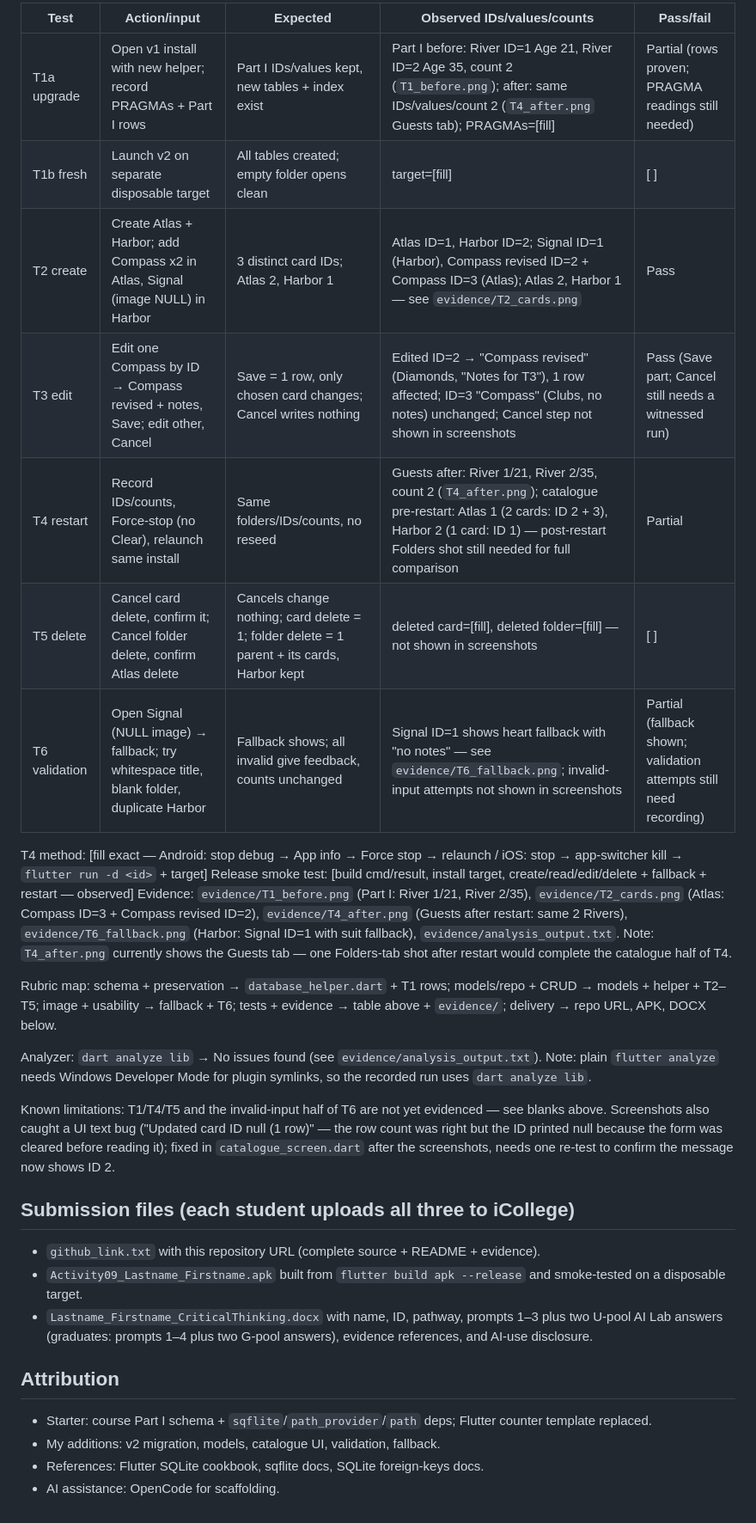
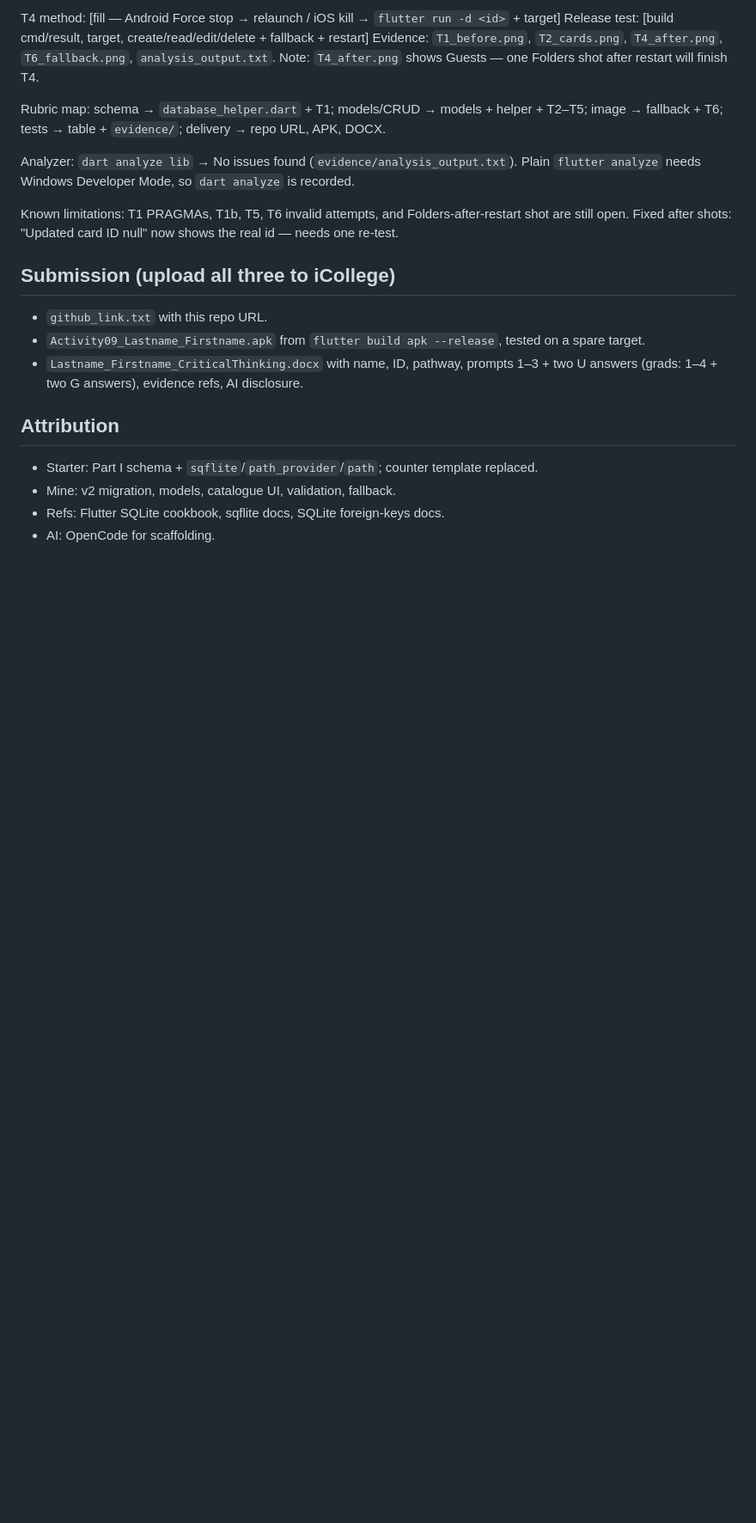
Before and after one commit to WilderEdwards/fall_guest_roster, a Markdown page: README.md, the part around one of its changes. Shown at 86% size. GitHub-like rendering; blank space fills up the shorter version.

Commit message:
ISCO9: simplify README language

```diff
--- a/README.md
+++ b/README.md
@@ -100,37 +72,23 @@ just the count) before and after T1.
 
-| Test | Action/input | Expected | Observed IDs/values/counts | Pass/fail |
-| --- | --- | --- | --- | --- |
-| T1a upgrade | Open v1 install with new helper; record PRAGMAs + Part I rows | Part I IDs/values kept, new tables + index exist | Part I before: River ID=1 Age 21, River ID=2 Age 35, count 2 (`T1_before.png`); after: same IDs/values/count 2 (`T4_after.png` Guests tab); PRAGMAs=[fill] | Partial (rows proven; PRAGMA readings still needed) |
-| T1b fresh | Launch v2 on separate disposable target | All tables created; empty folder opens clean | target=[fill] | [ ] |
-| T2 create | Create Atlas + Harbor; add Compass x2 in Atlas, Signal (image NULL) in Harbor | 3 distinct card IDs; Atlas 2, Harbor 1 | Atlas ID=1, Harbor ID=2; Signal ID=1 (Harbor), Compass revised ID=2 + Compass ID=3 (Atlas); Atlas 2, Harbor 1 — see `evidence/T2_cards.png` | Pass |
-| T3 edit | Edit one Compass by ID → Compass revised + notes, Save; edit other, Cancel | Save = 1 row, only chosen card changes; Cancel writes nothing | Edited ID=2 → "Compass revised" (Diamonds, "Notes for T3"), 1 row affected; ID=3 "Compass" (Clubs, no notes) unchanged; Cancel step not shown in screenshots | Pass (Save part; Cancel still needs a witnessed run) |
-| T4 restart | Record IDs/counts, Force-stop (no Clear), relaunch same install | Same folders/IDs/counts, no reseed | Guests after: River 1/21, River 2/35, count 2 (`T4_after.png`); catalogue pre-restart: Atlas 1 (2 cards: ID 2 + 3), Harbor 2 (1 card: ID 1) — post-restart Folders shot still needed for full comparison | Partial |
-| T5 delete | Cancel card delete, confirm it; Cancel folder delete, confirm Atlas delete | Cancels change nothing; card delete = 1; folder delete = 1 parent + its cards, Harbor kept | deleted card=[fill], deleted folder=[fill] — not shown in screenshots | [ ] |
-| T6 validation | Open Signal (NULL image) → fallback; try whitespace title, blank folder, duplicate Harbor | Fallback shows; all invalid give feedback, counts unchanged | Signal ID=1 shows heart fallback with "no notes" — see `evidence/T6_fallback.png`; invalid-input attempts not shown in screenshots | Partial (fallback shown; validation attempts still need recording) |
+T4 method: [fill — Android Force stop → relaunch / iOS kill → `flutter run -d <id>` + target]
+Release test: [build cmd/result, target, create/read/edit/delete + fallback + restart]
+Evidence: `T1_before.png`, `T2_cards.png`, `T4_after.png`, `T6_fallback.png`, `analysis_output.txt`. Note: `T4_after.png` shows Guests — one Folders shot after restart will finish T4.
 
-T4 method: [fill exact — Android: stop debug → App info → Force stop → relaunch / iOS: stop → app-switcher kill → `flutter run -d <id>` + target]
-Release smoke test: [build cmd/result, install target, create/read/edit/delete + fallback + restart — observed]
-Evidence: `evidence/T1_before.png` (Part I: River 1/21, River 2/35), `evidence/T2_cards.png` (Atlas: Compass ID=3 + Compass revised ID=2), `evidence/T4_after.png` (Guests after restart: same 2 Rivers), `evidence/T6_fallback.png` (Harbor: Signal ID=1 with suit fallback), `evidence/analysis_output.txt`. Note: `T4_after.png` currently shows the Guests tab — one Folders-tab shot after restart would complete the catalogue half of T4.
+Rubric map: schema → `database_helper.dart` + T1; models/CRUD → models + helper + T2–T5; image → fallback + T6; tests → table + `evidence/`; delivery → repo URL, APK, DOCX.
 
-Rubric map: schema + preservation → `database_helper.dart` + T1 rows; models/repo +
-CRUD → models + helper + T2–T5; image + usability → fallback + T6; tests +
-evidence → table above + `evidence/`; delivery → repo URL, APK, DOCX below.
+Analyzer: `dart analyze lib` → No issues found (`evidence/analysis_output.txt`). Plain `flutter analyze` needs Windows Developer Mode, so `dart analyze` is recorded.
 
-Analyzer: `dart analyze lib` → No issues found (see `evidence/analysis_output.txt`).
-Note: plain `flutter analyze` needs Windows Developer Mode for plugin symlinks,
-so the recorded run uses `dart analyze lib`.
+Known limitations: T1 PRAGMAs, T1b, T5, T6 invalid attempts, and Folders-after-restart shot are still open. Fixed after shots: "Updated card ID null" now shows the real id — needs one re-test.
 
-Known limitations: T1/T4/T5 and the invalid-input half of T6 are not yet evidenced — see blanks above. Screenshots also caught a UI text bug ("Updated card ID null (1 row)" — the row count was right but the ID printed null because the form was cleared before reading it); fixed in `catalogue_screen.dart` after the screenshots, needs one re-test to confirm the message now shows ID 2.
+## Submission (upload all three to iCollege)
 
-## Submission files (each student uploads all three to iCollege)
-
-- `github_link.txt` with this repository URL (complete source + README + evidence).
-- `Activity09_Lastname_Firstname.apk` built from `flutter build apk --release` and smoke-tested on a disposable target.
-- `Lastname_Firstname_CriticalThinking.docx` with name, ID, pathway, prompts 1–3 plus two U-pool AI Lab answers (graduates: prompts 1–4 plus two G-pool answers), evidence references, and AI-use disclosure.
+- `github_link.txt` with this repo URL.
+- `Activity09_Lastname_Firstname.apk` from `flutter build apk --release`, tested on a spare target.
+- `Lastname_Firstname_CriticalThinking.docx` with name, ID, pathway, prompts 1–3 + two U answers (grads: 1–4 + two G answers), evidence refs, AI disclosure.
 
 ## Attribution
 
-- Starter: course Part I schema + `sqflite`/`path_provider`/`path` deps; Flutter counter template replaced.
-- My additions: v2 migration, models, catalogue UI, validation, fallback.
-- References: Flutter SQLite cookbook, sqflite docs, SQLite foreign-keys docs.
-- AI assistance: OpenCode for scaffolding.
+- Starter: Part I schema + `sqflite`/`path_provider`/`path`; counter template replaced.
+- Mine: v2 migration, models, catalogue UI, validation, fallback.
+- Refs: Flutter SQLite cookbook, sqflite docs, SQLite foreign-keys docs.
+- AI: OpenCode for scaffolding.
```
Also changed, not shown: other parts of README.md (+46 -74 lines).
